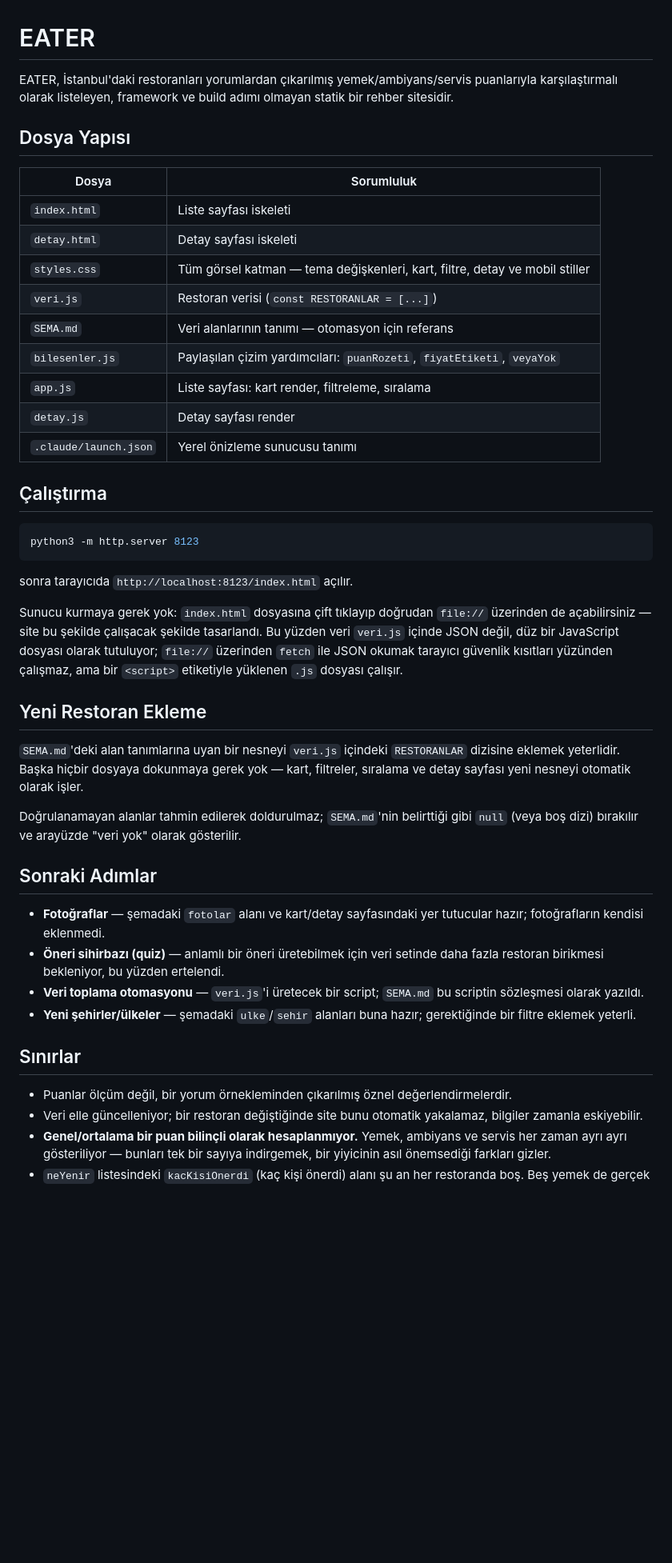
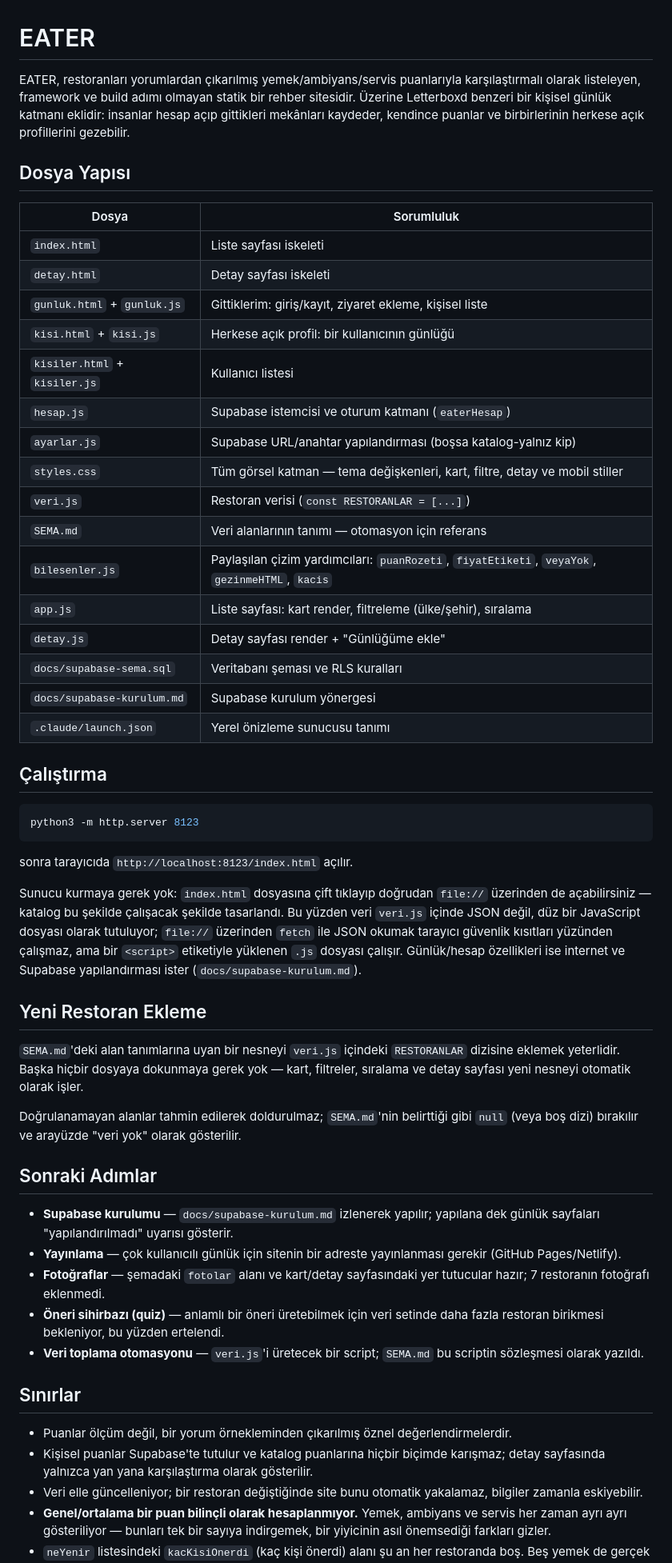
Before and after one commit to HalilcanBeyenalX/eater, a Markdown page: README.md, the part around the change. Shown at 80% size. Rendered like a GitHub page; blank space fills up the shorter version.

Commit message:
docs: günlük/hesap belgeleri ve Supabase kurulum yönergesi
Co-Authored-By: Claude Fable 5 <noreply@anthropic.com>

```diff
--- a/README.md
+++ b/README.md
@@ -1,6 +1,6 @@
 # EATER
 
-EATER, İstanbul'daki restoranları yorumlardan çıkarılmış yemek/ambiyans/servis puanlarıyla karşılaştırmalı olarak listeleyen, framework ve build adımı olmayan statik bir rehber sitesidir.
+EATER, restoranları yorumlardan çıkarılmış yemek/ambiyans/servis puanlarıyla karşılaştırmalı olarak listeleyen, framework ve build adımı olmayan statik bir rehber sitesidir. Üzerine Letterboxd benzeri bir kişisel günlük katmanı eklidir: insanlar hesap açıp gittikleri mekânları kaydeder, kendince puanlar ve birbirlerinin herkese açık profillerini gezebilir.
 
 ## Dosya Yapısı
 
@@ -8,12 +8,19 @@ EATER, İstanbul'daki restoranları yorumlardan çıkarılmış yemek/ambiyans/s
 |---|---|
 | `index.html` | Liste sayfası iskeleti |
 | `detay.html` | Detay sayfası iskeleti |
+| `gunluk.html` + `gunluk.js` | Gittiklerim: giriş/kayıt, ziyaret ekleme, kişisel liste |
+| `kisi.html` + `kisi.js` | Herkese açık profil: bir kullanıcının günlüğü |
+| `kisiler.html` + `kisiler.js` | Kullanıcı listesi |
+| `hesap.js` | Supabase istemcisi ve oturum katmanı (`eaterHesap`) |
+| `ayarlar.js` | Supabase URL/anahtar yapılandırması (boşsa katalog-yalnız kip) |
 | `styles.css` | Tüm görsel katman — tema değişkenleri, kart, filtre, detay ve mobil stiller |
 | `veri.js` | Restoran verisi (`const RESTORANLAR = [...]`) |
 | `SEMA.md` | Veri alanlarının tanımı — otomasyon için referans |
-| `bilesenler.js` | Paylaşılan çizim yardımcıları: `puanRozeti`, `fiyatEtiketi`, `veyaYok` |
-| `app.js` | Liste sayfası: kart render, filtreleme, sıralama |
-| `detay.js` | Detay sayfası render |
+| `bilesenler.js` | Paylaşılan çizim yardımcıları: `puanRozeti`, `fiyatEtiketi`, `veyaYok`, `gezinmeHTML`, `kacis` |
+| `app.js` | Liste sayfası: kart render, filtreleme (ülke/şehir), sıralama |
+| `detay.js` | Detay sayfası render + "Günlüğüme ekle" |
+| `docs/supabase-sema.sql` | Veritabanı şeması ve RLS kuralları |
+| `docs/supabase-kurulum.md` | Supabase kurulum yönergesi |
 | `.claude/launch.json` | Yerel önizleme sunucusu tanımı |
 
 ## Çalıştırma
@@ -24,7 +31,7 @@ python3 -m http.server 8123
 
 sonra tarayıcıda `http://localhost:8123/index.html` açılır.
 
-Sunucu kurmaya gerek yok: `index.html` dosyasına çift tıklayıp doğrudan `file://` üzerinden de açabilirsiniz — site bu şekilde çalışacak şekilde tasarlandı. Bu yüzden veri `veri.js` içinde JSON değil, düz bir JavaScript dosyası olarak tutuluyor; `file://` üzerinden `fetch` ile JSON okumak tarayıcı güvenlik kısıtları yüzünden çalışmaz, ama bir `<script>` etiketiyle yüklenen `.js` dosyası çalışır.
+Sunucu kurmaya gerek yok: `index.html` dosyasına çift tıklayıp doğrudan `file://` üzerinden de açabilirsiniz — katalog bu şekilde çalışacak şekilde tasarlandı. Bu yüzden veri `veri.js` içinde JSON değil, düz bir JavaScript dosyası olarak tutuluyor; `file://` üzerinden `fetch` ile JSON okumak tarayıcı güvenlik kısıtları yüzünden çalışmaz, ama bir `<script>` etiketiyle yüklenen `.js` dosyası çalışır. Günlük/hesap özellikleri ise internet ve Supabase yapılandırması ister (`docs/supabase-kurulum.md`).
 
 ## Yeni Restoran Ekleme
 
@@ -34,14 +41,16 @@ Doğrulanamayan alanlar tahmin edilerek doldurulmaz; `SEMA.md`'nin belirttiği g
 
 ## Sonraki Adımlar
 
-- **Fotoğraflar** — şemadaki `fotolar` alanı ve kart/detay sayfasındaki yer tutucular hazır; fotoğrafların kendisi eklenmedi.
+- **Supabase kurulumu** — `docs/supabase-kurulum.md` izlenerek yapılır; yapılana dek günlük sayfaları "yapılandırılmadı" uyarısı gösterir.
+- **Yayınlama** — çok kullanıcılı günlük için sitenin bir adreste yayınlanması gerekir (GitHub Pages/Netlify).
+- **Fotoğraflar** — şemadaki `fotolar` alanı ve kart/detay sayfasındaki yer tutucular hazır; 7 restoranın fotoğrafı eklenmedi.
 - **Öneri sihirbazı (quiz)** — anlamlı bir öneri üretebilmek için veri setinde daha fazla restoran birikmesi bekleniyor, bu yüzden ertelendi.
 - **Veri toplama otomasyonu** — `veri.js`'i üretecek bir script; `SEMA.md` bu scriptin sözleşmesi olarak yazıldı.
-- **Yeni şehirler/ülkeler** — şemadaki `ulke`/`sehir` alanları buna hazır; gerektiğinde bir filtre eklemek yeterli.
 
 ## Sınırlar
 
 - Puanlar ölçüm değil, bir yorum örnekleminden çıkarılmış öznel değerlendirmelerdir.
+- Kişisel puanlar Supabase'te tutulur ve katalog puanlarına hiçbir biçimde karışmaz; detay sayfasında yalnızca yan yana karşılaştırma olarak gösterilir.
 - Veri elle güncelleniyor; bir restoran değiştiğinde site bunu otomatik yakalamaz, bilgiler zamanla eskiyebilir.
 - **Genel/ortalama bir puan bilinçli olarak hesaplanmıyor.** Yemek, ambiyans ve servis her zaman ayrı ayrı gösteriliyor — bunları tek bir sayıya indirgemek, bir yiyicinin asıl önemsediği farkları gizler.
 - `neYenir` listesindeki `kacKisiOnerdi` (kaç kişi önerdi) alanı şu an her restoranda boş. Beş yemek de gerçek ve kaynaklıdır, ama Google ve TripAdvisor sayılabilir bir yorum kümesi sunmuyor; bu yüzden sayı uydurmak yerine boş bırakıldı.
```
Also changed, not shown: docs/supabase-kurulum.md (added, +13 -0 lines).
